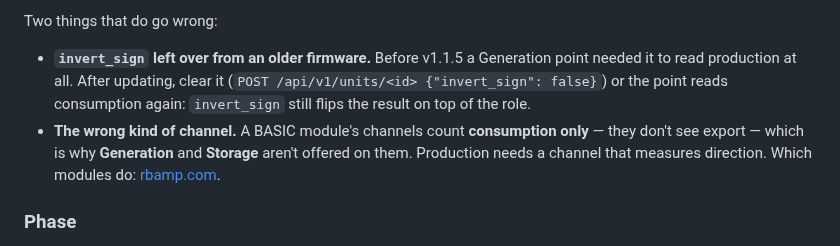
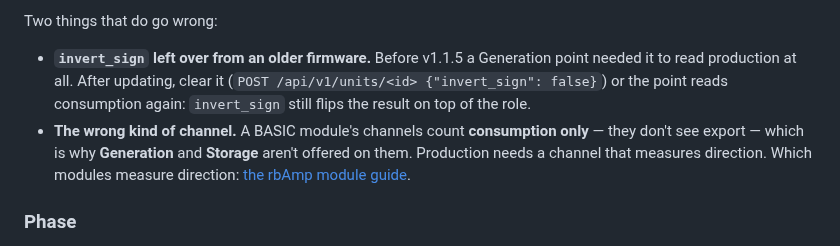
Before and after one commit to robotdyn-dimmer/RBgrid, a Markdown page: docs/web-points.md, the part around the change. GitHub-like rendering.

```diff
--- a/docs/web-points.md
+++ b/docs/web-points.md
@@ -90,7 +90,7 @@ At the bottom: "Home Assistant entities for the new point appear after the hub r
 Two things that do go wrong:
 
 - **`invert_sign` left over from an older firmware.** Before v1.1.5 a Generation point needed it to read production at all. After updating, clear it (`POST /api/v1/units/<id> {"invert_sign": false}`) or the point reads consumption again: `invert_sign` still flips the result on top of the role.
-- **The wrong kind of channel.** A BASIC module's channels count **consumption only** — they don't see export — which is why **Generation** and **Storage** aren't offered on them. Production needs a channel that measures direction. Which modules do: [rbamp.com](https://www.rbamp.com/?utm_source=github&utm_medium=referral&utm_campaign=rbgrid).
+- **The wrong kind of channel.** A BASIC module's channels count **consumption only** — they don't see export — which is why **Generation** and **Storage** aren't offered on them. Production needs a channel that measures direction. Which modules measure direction: [the rbAmp module guide](https://www.rbamp.com/products/configuration?utm_source=github&utm_medium=referral&utm_campaign=rbgrid).
 
 ### Phase
 
```
Also changed, not shown: docs/web-sensors.md (+1 -1 lines).
